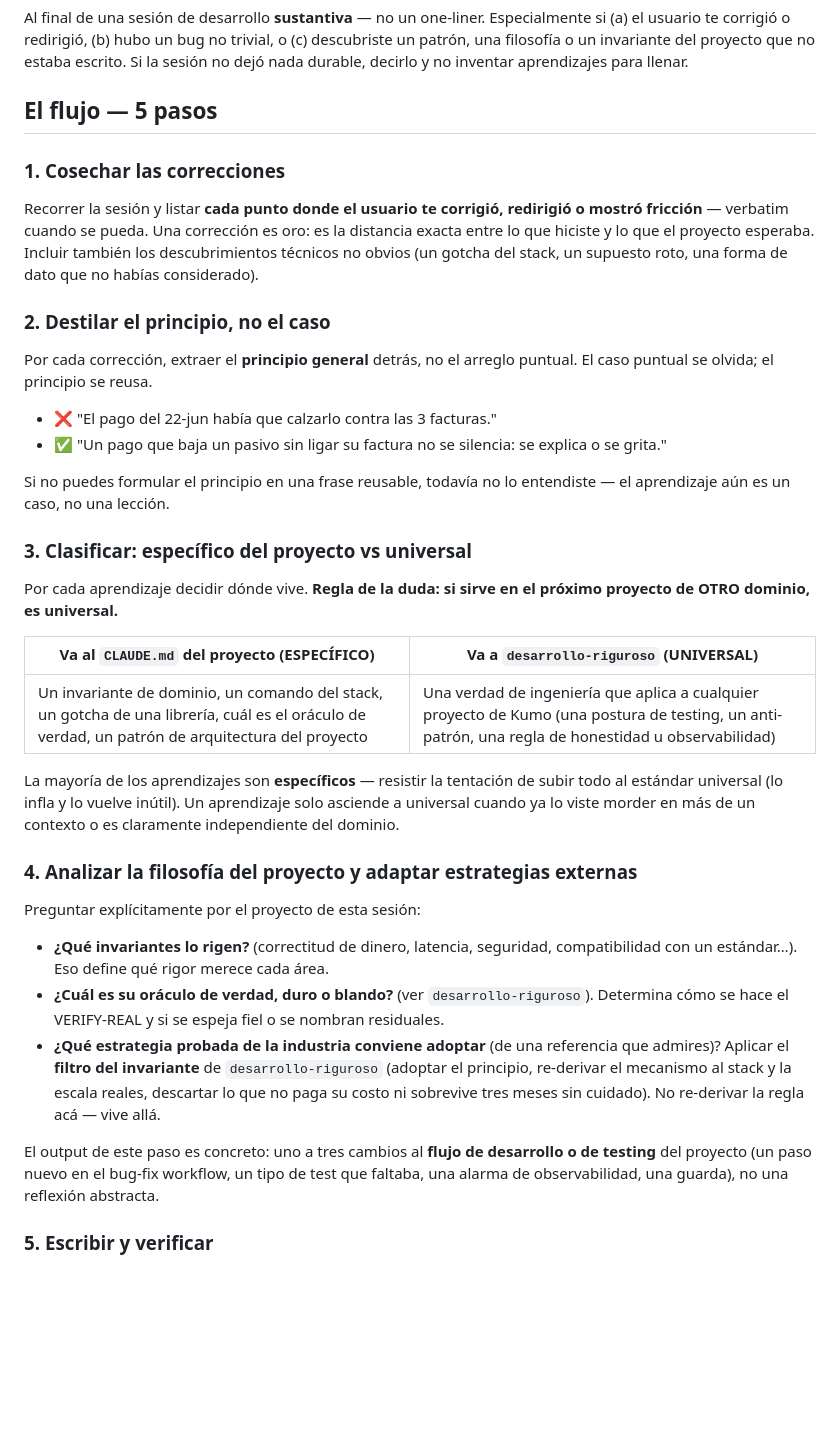
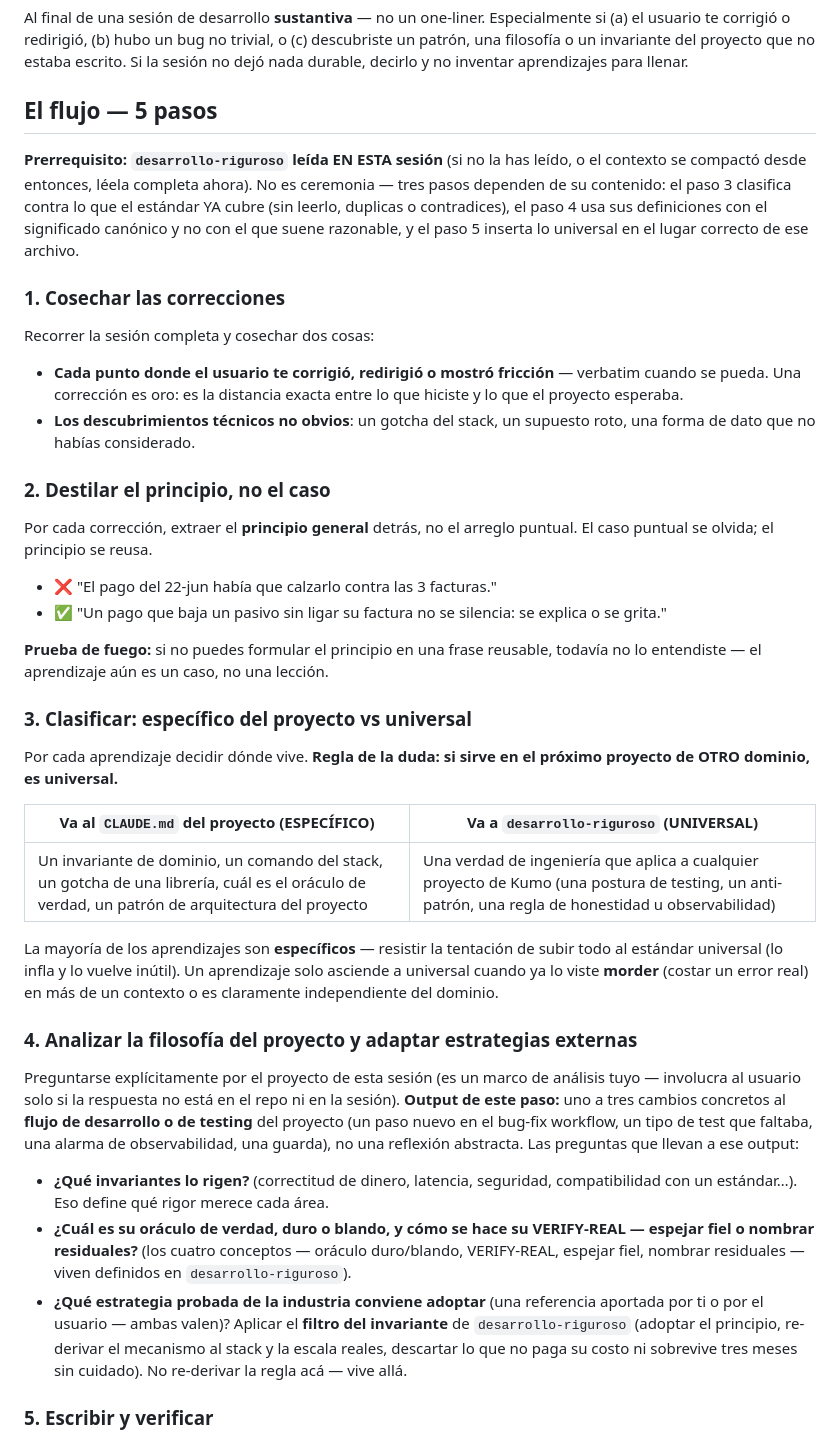
Before and after one commit to JoaquinMulet/kumo-skills, a Markdown page: retrospectiva-de-sesion/SKILL.md, the part around one of its changes. GitHub-like rendering; blank space fills up the shorter version.

Commit message:
retrospectiva-de-sesion: ciclo documental completo + gate de lectura + cierre adversarial
Paso por su propio ciclo: completitud (2 rondas, 2 bloqueantes convergentes
parchados: checklist de descubrimiento sin referencia, Pattern sin formato),
narrativa (6 ediciones del plan editorial: output del paso 4 al inicio,
seccion propia para dos-lugares, prueba de fuego etiquetada), y prueba de
uso (rubric 6/6 criticos: un lector frio ejecuto la retro completa de una
sesion ficticia, descarto el relleno plantado y clasifico bien).
Ademas, dos aristas de la auditoria de grafo: prerrequisito explicito de
leer desarrollo-riguroso antes de clasificar (sus conceptos y contenido son
insumo de los pasos 3-5), y el cierre con la pregunta adversarial que
desarrollo-riguroso ordena para toda sesion.

```diff
--- a/retrospectiva-de-sesion/SKILL.md
+++ b/retrospectiva-de-sesion/SKILL.md
@@ -15,9 +15,19 @@ Al final de una sesión de desarrollo **sustantiva** — no un one-liner. Especi
 
 ## El flujo — 5 pasos
 
+**Prerrequisito: `desarrollo-riguroso` leída EN ESTA sesión** (si no la has leído, o el
+contexto se compactó desde entonces, léela completa ahora). No es ceremonia — tres pasos
+dependen de su contenido: el paso 3 clasifica contra lo que el estándar YA cubre (sin
+leerlo, duplicas o contradices), el paso 4 usa sus definiciones con el significado canónico
+y no con el que suene razonable, y el paso 5 inserta lo universal en el lugar correcto de
+ese archivo.
+
 ### 1. Cosechar las correcciones
 
-Recorrer la sesión y listar **cada punto donde el usuario te corrigió, redirigió o mostró fricción** — verbatim cuando se pueda. Una corrección es oro: es la distancia exacta entre lo que hiciste y lo que el proyecto esperaba. Incluir también los descubrimientos técnicos no obvios (un gotcha del stack, un supuesto roto, una forma de dato que no habías considerado).
+Recorrer la sesión completa y cosechar dos cosas:
+
+- **Cada punto donde el usuario te corrigió, redirigió o mostró fricción** — verbatim cuando se pueda. Una corrección es oro: es la distancia exacta entre lo que hiciste y lo que el proyecto esperaba.
+- **Los descubrimientos técnicos no obvios**: un gotcha del stack, un supuesto roto, una forma de dato que no habías considerado.
 
 ### 2. Destilar el principio, no el caso
 
@@ -26,7 +36,7 @@ Por cada corrección, extraer el **principio general** detrás, no el arreglo pu
 - ❌ "El pago del 22-jun había que calzarlo contra las 3 facturas."
 - ✅ "Un pago que baja un pasivo sin ligar su factura no se silencia: se explica o se grita."
 
-Si no puedes formular el principio en una frase reusable, todavía no lo entendiste — el aprendizaje aún es un caso, no una lección.
+**Prueba de fuego:** si no puedes formular el principio en una frase reusable, todavía no lo entendiste — el aprendizaje aún es un caso, no una lección.
 
 ### 3. Clasificar: específico del proyecto vs universal
 
@@ -36,17 +46,15 @@ Por cada aprendizaje decidir dónde vive. **Regla de la duda: si sirve en el pr
 |---|---|
 | Un invariante de dominio, un comando del stack, un gotcha de una librería, cuál es el oráculo de verdad, un patrón de arquitectura del proyecto | Una verdad de ingeniería que aplica a cualquier proyecto de Kumo (una postura de testing, un anti-patrón, una regla de honestidad u observabilidad) |
 
-La mayoría de los aprendizajes son **específicos** — resistir la tentación de subir todo al estándar universal (lo infla y lo vuelve inútil). Un aprendizaje solo asciende a universal cuando ya lo viste morder en más de un contexto o es claramente independiente del dominio.
+La mayoría de los aprendizajes son **específicos** — resistir la tentación de subir todo al estándar universal (lo infla y lo vuelve inútil). Un aprendizaje solo asciende a universal cuando ya lo viste **morder** (costar un error real) en más de un contexto o es claramente independiente del dominio.
 
 ### 4. Analizar la filosofía del proyecto y adaptar estrategias externas
 
-Preguntar explícitamente por el proyecto de esta sesión:
+Preguntarse explícitamente por el proyecto de esta sesión (es un marco de análisis tuyo — involucra al usuario solo si la respuesta no está en el repo ni en la sesión). **Output de este paso:** uno a tres cambios concretos al **flujo de desarrollo o de testing** del proyecto (un paso nuevo en el bug-fix workflow, un tipo de test que faltaba, una alarma de observabilidad, una guarda), no una reflexión abstracta. Las preguntas que llevan a ese output:
 
 - **¿Qué invariantes lo rigen?** (correctitud de dinero, latencia, seguridad, compatibilidad con un estándar…). Eso define qué rigor merece cada área.
-- **¿Cuál es su oráculo de verdad, duro o blando?** (ver `desarrollo-riguroso`). Determina cómo se hace el VERIFY-REAL y si se espeja fiel o se nombran residuales.
-- **¿Qué estrategia probada de la industria conviene adoptar** (de una referencia que admires)? Aplicar el **filtro del invariante** de `desarrollo-riguroso` (adoptar el principio, re-derivar el mecanismo al stack y la escala reales, descartar lo que no paga su costo ni sobrevive tres meses sin cuidado). No re-derivar la regla acá — vive allá.
-
-El output de este paso es concreto: uno a tres cambios al **flujo de desarrollo o de testing** del proyecto (un paso nuevo en el bug-fix workflow, un tipo de test que faltaba, una alarma de observabilidad, una guarda), no una reflexión abstracta.
+- **¿Cuál es su oráculo de verdad, duro o blando, y cómo se hace su VERIFY-REAL — espejar fiel o nombrar residuales?** (los cuatro conceptos — oráculo duro/blando, VERIFY-REAL, espejar fiel, nombrar residuales — viven definidos en `desarrollo-riguroso`).
+- **¿Qué estrategia probada de la industria conviene adoptar** (una referencia aportada por ti o por el usuario — ambas valen)? Aplicar el **filtro del invariante** de `desarrollo-riguroso` (adoptar el principio, re-derivar el mecanismo al stack y la escala reales, descartar lo que no paga su costo ni sobrevive tres meses sin cuidado). No re-derivar la regla acá — vive allá.
 
 ### 5. Escribir y verificar
 
```
Also changed, not shown: other parts of retrospectiva-de-sesion/SKILL.md (+8 -4 lines).
